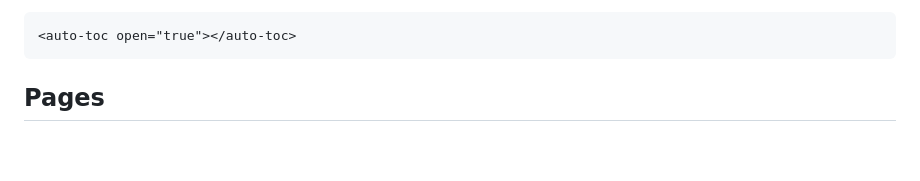
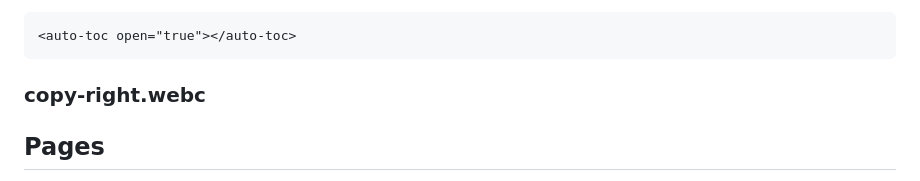
Before and after one commit to solution-loisir/webc-starter-kit, a Markdown page: README.md, the part around the change. Drawn GitHub-style; blank space fills up the shorter version.

````diff
--- a/README.md
+++ b/README.md
@@ -90,6 +90,8 @@ Most components live in the *src/_components* directory. These are authored comp
 ```html
 <auto-toc open="true"></auto-toc>
 ```
+### copy-right.webc
+
 
 ## Pages
 Pages are located in the *pages* directory. Excepting the "Home" page, all pages are remapped to project's root and inherit from the *page.webc* layout. The *home.webc* page is remapped to project's root index. The following properties may be defined in front matter:
````
